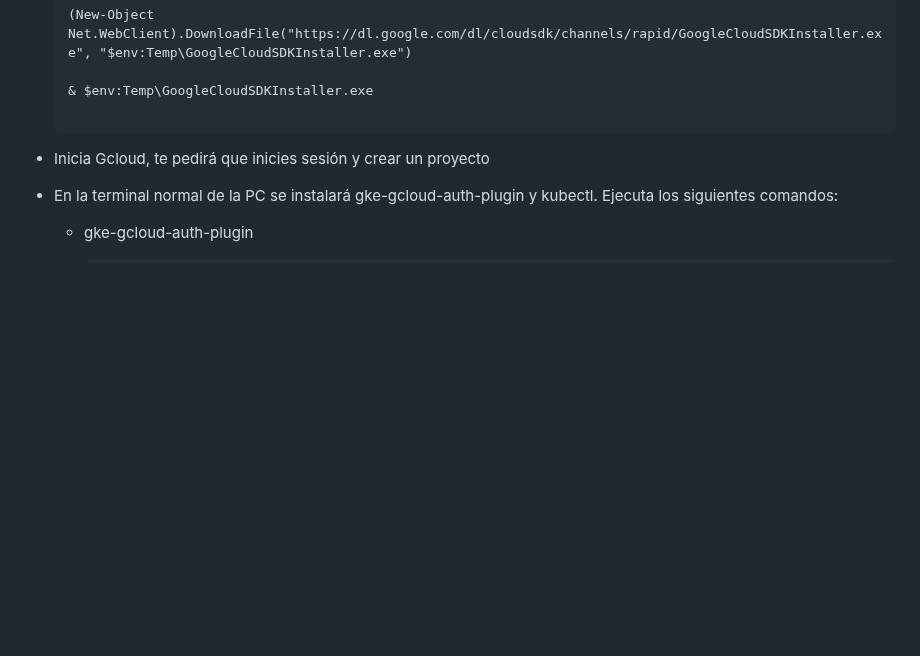
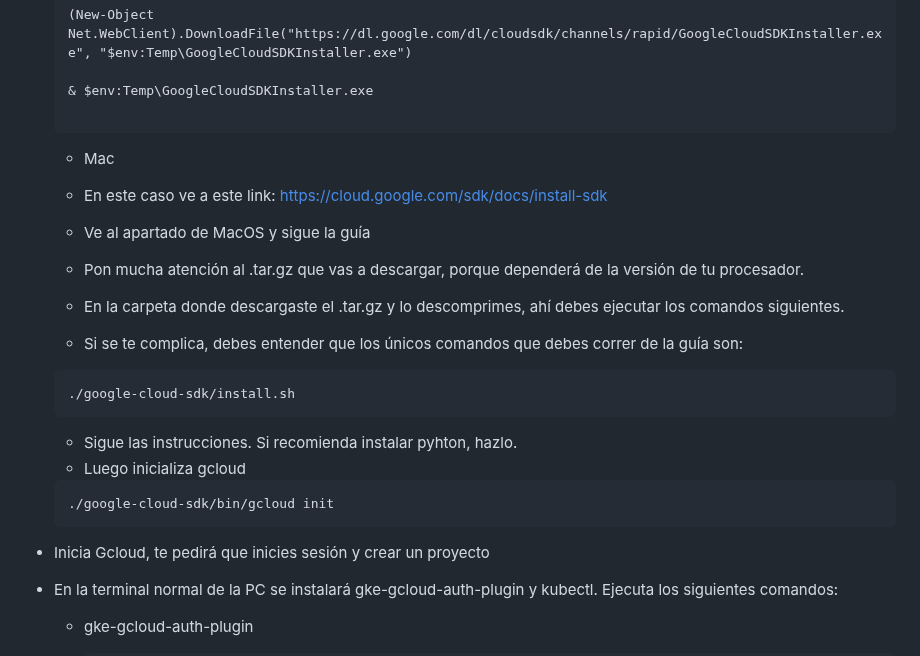
Before and after one commit to mp4402/proyecto-cloud, a Markdown page: README.md, the part around the change. Rendered like a GitHub page; blank space fills up the shorter version.

````diff
--- a/README.md
+++ b/README.md
@@ -195,7 +195,22 @@ Recuerda que para poder seguir estos pasos debes contar con una cuenta en Google
   & $env:Temp\GoogleCloudSDKInstaller.exe
 
   ```
+  * Mac
+  * En este caso ve a este link: https://cloud.google.com/sdk/docs/install-sdk
+  * Ve al apartado de MacOS y sigue la guía
+  * Pon mucha atención al .tar.gz que vas a descargar, porque dependerá de la versión de tu procesador.
 
+  * En la carpeta donde descargaste el .tar.gz y lo descomprimes, ahí debes ejecutar los comandos siguientes.
+
+  * Si se te complica, debes entender que los únicos comandos que debes correr de la guía son:
+  ```
+  ./google-cloud-sdk/install.sh
+  ```
+  * Sigue las instrucciones. Si recomienda instalar pyhton, hazlo.
+  * Luego inicializa gcloud
+  ```
+  ./google-cloud-sdk/bin/gcloud init
+  ```
 * Inicia Gcloud, te pedirá que inicies sesión y crear un proyecto
 * En la terminal normal de la PC se instalará gke-gcloud-auth-plugin y kubectl. Ejecuta los siguientes comandos:
   * gke-gcloud-auth-plugin
````
